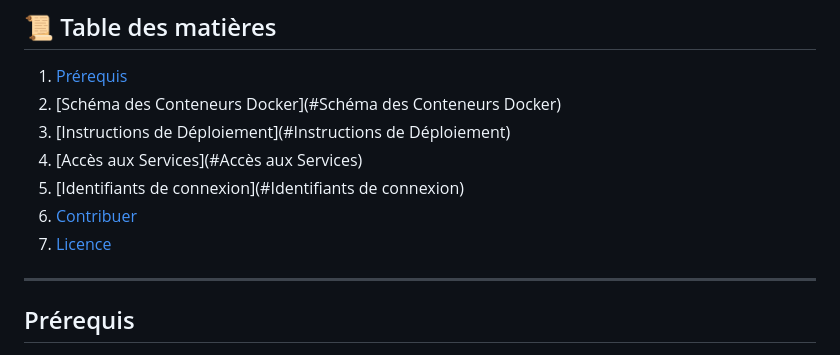
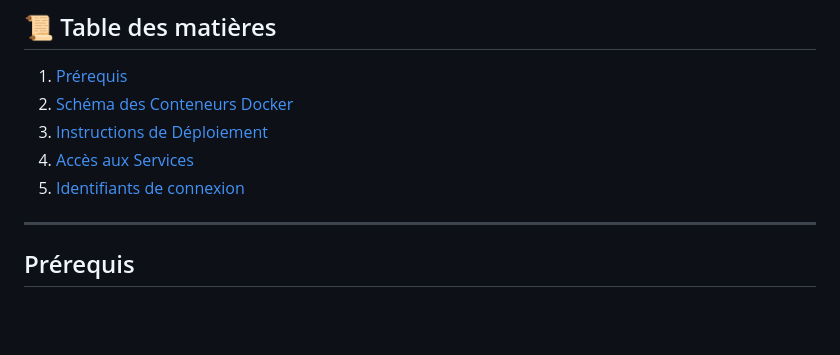
Before and after one commit to eDr0pko/deployment_demonstrateur, a Markdown page: README.md, the part around the change. GitHub-like rendering; blank space fills up the shorter version.

```diff
--- a/README.md
+++ b/README.md
@@ -6,12 +6,10 @@ Ce guide vous accompagne dans le déploiement d'un démonstrateur sur une machin
 
 ## 📜 Table des matières
 1. [Prérequis](#Prérequis)
-2. [Schéma des Conteneurs Docker](#Schéma des Conteneurs Docker)
-3. [Instructions de Déploiement](#Instructions de Déploiement)
-4. [Accès aux Services](#Accès aux Services)
-5. [Identifiants de connexion](#Identifiants de connexion)
-6. [Contribuer](#contribuer)
-7. [Licence](#licence)
+2. [Schéma des Conteneurs Docker](#Schéma-des-Conteneurs-Docker)
+3. [Instructions de Déploiement](#Instructions-de-Déploiement)
+4. [Accès aux Services](#Accès-aux-Services)
+5. [Identifiants de connexion](#Identifiants-de-connexion)
 
 ---
 
```
